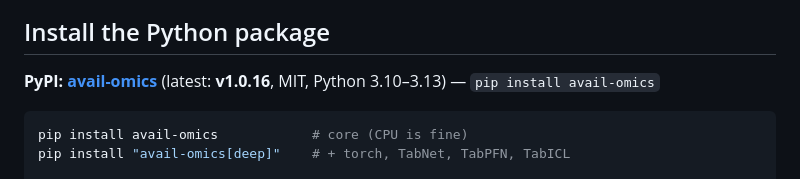
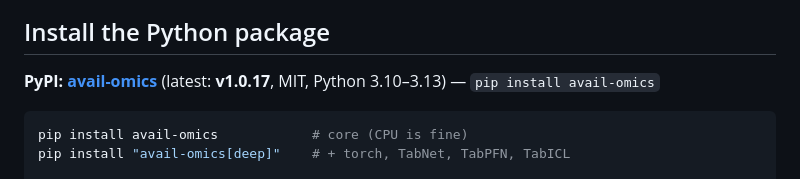
Before and after one commit to busdel/avail-cloud-runner, a Markdown page: README.md, the part around the change. Rendered like a GitHub page.

Commit message:
README: v1.0.17

````diff
--- a/README.md
+++ b/README.md
@@ -78,7 +78,7 @@ missingness handled as data instead of discarded or fabricated.
 
 ## Install the Python package
 
-**PyPI: [avail-omics](https://pypi.org/project/avail-omics/)** (latest: **v1.0.16**, MIT, Python 3.10&ndash;3.13) &mdash; `pip install avail-omics`
+**PyPI: [avail-omics](https://pypi.org/project/avail-omics/)** (latest: **v1.0.17**, MIT, Python 3.10&ndash;3.13) &mdash; `pip install avail-omics`
 
 ```bash
 pip install avail-omics            # core (CPU is fine)
````
